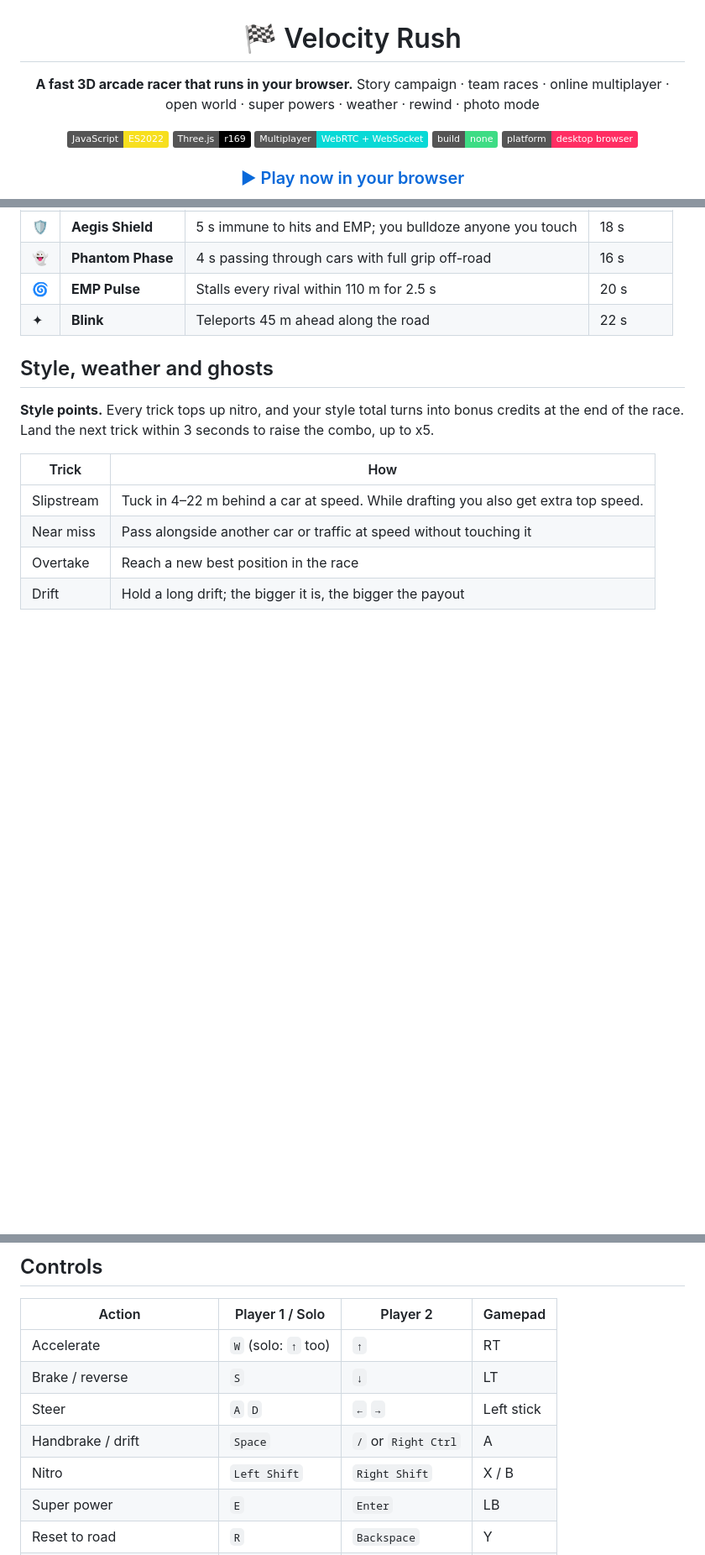
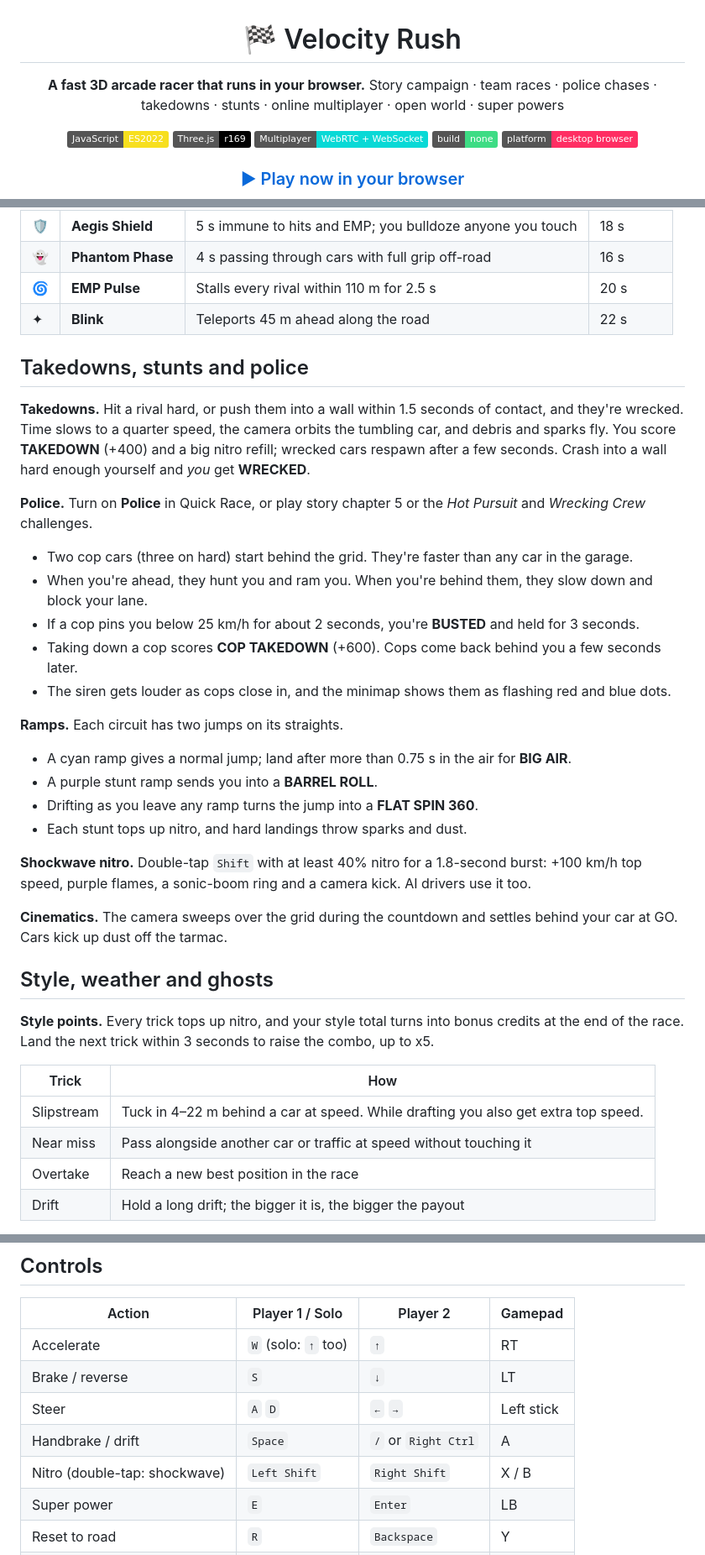
Before and after one commit to Atharv96KOG1/velocity-rush-game, a Markdown page: README.md, 3 parts joined by grey strips. Shown at 84% size. GitHub-like rendering; badges without logos; blank space fills up the shorter version.

```diff
--- a/README.md
+++ b/README.md
@@ -3,7 +3,7 @@
 # 🏁 Velocity Rush
 
 **A fast 3D arcade racer that runs in your browser.**
-Story campaign · team races · online multiplayer · open world · super powers · weather · rewind · photo mode
+Story campaign · team races · police chases · takedowns · stunts · online multiplayer · open world · super powers
 
 ![JavaScript](https://img.shields.io/badge/JavaScript-ES2022-f7df1e?logo=javascript&logoColor=black)
 ![Three.js](https://img.shields.io/badge/Three.js-r169-000000?logo=threedotjs&logoColor=white)
@@ -124,6 +136,27 @@ Unlock powers with credits on the **Super Powers** screen and equip one. The met
 | 🌀 | **EMP Pulse** | Stalls every rival within 110 m for 2.5 s | 20 s |
 | ✦ | **Blink** | Teleports 45 m ahead along the road | 22 s |
 
+## Takedowns, stunts and police
+
+**Takedowns.** Hit a rival hard, or push them into a wall within 1.5 seconds of contact, and they're wrecked. Time slows to a quarter speed, the camera orbits the tumbling car, and debris and sparks fly. You score **TAKEDOWN** (+400) and a big nitro refill; wrecked cars respawn after a few seconds. Crash into a wall hard enough yourself and *you* get **WRECKED**.
+
+**Police.** Turn on **Police** in Quick Race, or play story chapter 5 or the *Hot Pursuit* and *Wrecking Crew* challenges.
+- Two cop cars (three on hard) start behind the grid. They're faster than any car in the garage.
+- When you're ahead, they hunt you and ram you. When you're behind them, they slow down and block your lane.
+- If a cop pins you below 25 km/h for about 2 seconds, you're **BUSTED** and held for 3 seconds.
+- Taking down a cop scores **COP TAKEDOWN** (+600). Cops come back behind you a few seconds later.
+- The siren gets louder as cops close in, and the minimap shows them as flashing red and blue dots.
+
+**Ramps.** Each circuit has two jumps on its straights.
+- A cyan ramp gives a normal jump; land after more than 0.75 s in the air for **BIG AIR**.
+- A purple stunt ramp sends you into a **BARREL ROLL**.
+- Drifting as you leave any ramp turns the jump into a **FLAT SPIN 360**.
+- Each stunt tops up nitro, and hard landings throw sparks and dust.
+
+**Shockwave nitro.** Double-tap `Shift` with at least 40% nitro for a 1.8-second burst: +100 km/h top speed, purple flames, a sonic-boom ring and a camera kick. AI drivers use it too.
+
+**Cinematics.** The camera sweeps over the grid during the countdown and settles behind your car at GO. Cars kick up dust off the tarmac.
+
 ## Style, weather and ghosts
 
 **Style points.** Every trick tops up nitro, and your style total turns into bonus credits at the end of the race. Land the next trick within 3 seconds to raise the combo, up to x5.
@@ -167,7 +200,7 @@ Unlock powers with credits on the **Super Powers** screen and equip one. The met
 | Brake / reverse | `S` | `↓` | LT |
 | Steer | `A` `D` | `←` `→` | Left stick |
 | Handbrake / drift | `Space` | `/` or `Right Ctrl` | A |
-| Nitro | `Left Shift` | `Right Shift` | X / B |
+| Nitro (double-tap: shockwave) | `Left Shift` | `Right Shift` | X / B |
 | Super power | `E` | `Enter` | LB |
 | Reset to road | `R` | `Backspace` | Y |
 | Camera (chase / far / hood) | `C` | `.` | RB |
```
Also changed, not shown: other parts of README.md (+13 -0 lines), docs/screenshots/barrel-roll.jpg (added), docs/screenshots/countdown-flyby.jpg (added), docs/screenshots/takedown.jpg (added), 8 other files.
